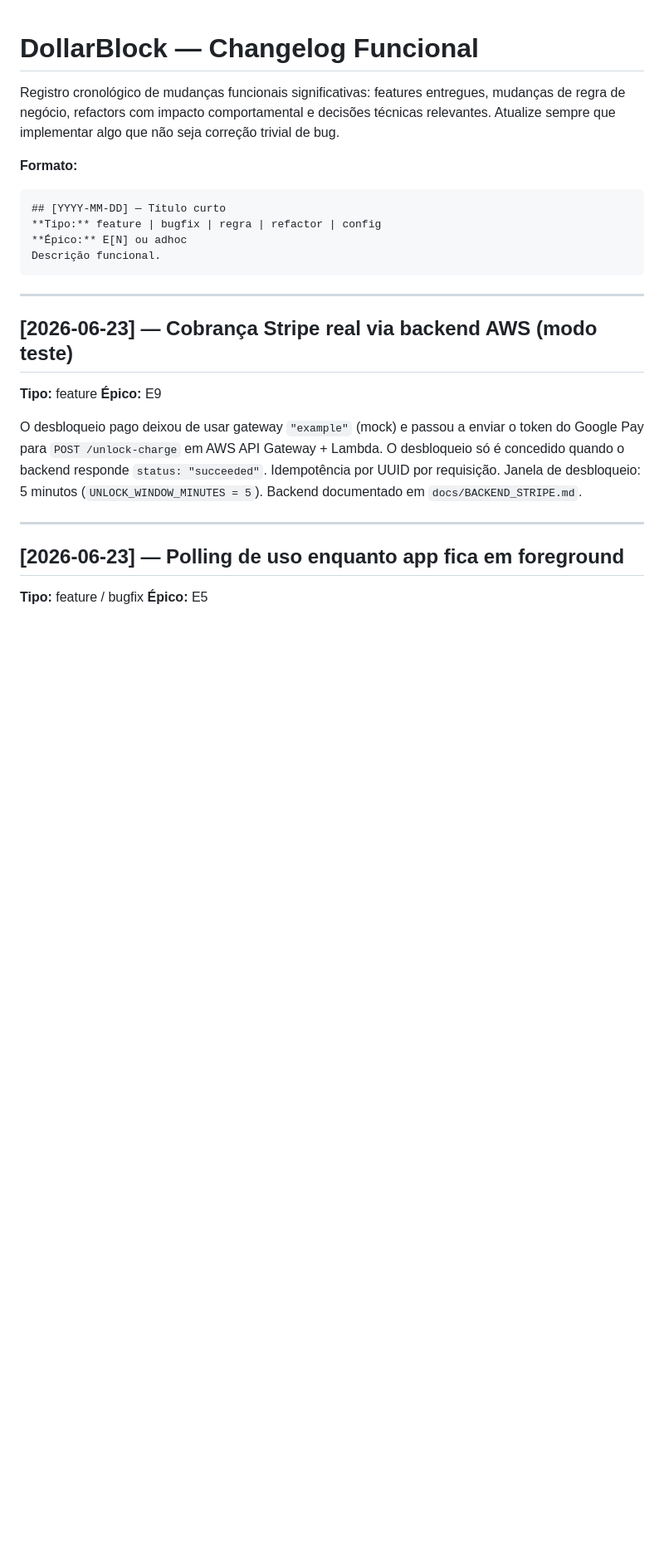
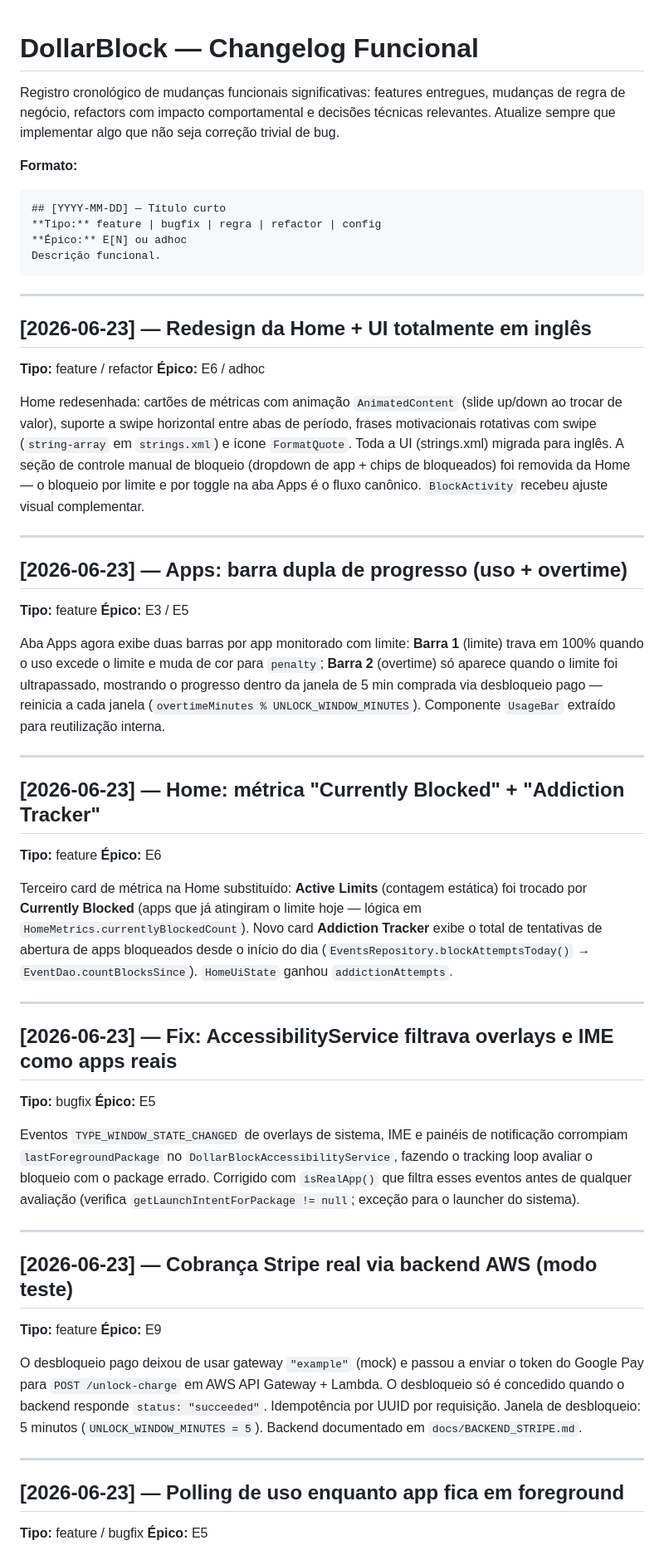
Before and after one commit to GuilhermeCanoa/dollarblock, a Markdown page: docs/CHANGELOG.md, the part around the change. Shown at 83% size. GitHub-like rendering; blank space fills up the shorter version.

````diff
--- a/docs/CHANGELOG.md
+++ b/docs/CHANGELOG.md
@@ -9,6 +9,38 @@ Registro cronológico de mudanças funcionais significativas: features entregues
 **Épico:** E[N] ou adhoc
 Descrição funcional.
 ```
+
+---
+
+## [2026-06-23] — Redesign da Home + UI totalmente em inglês
+**Tipo:** feature / refactor
+**Épico:** E6 / adhoc
+
+Home redesenhada: cartões de métricas com animação `AnimatedContent` (slide up/down ao trocar de valor), suporte a swipe horizontal entre abas de período, frases motivacionais rotativas com swipe (`string-array` em `strings.xml`) e ícone `FormatQuote`. Toda a UI (strings.xml) migrada para inglês. A seção de controle manual de bloqueio (dropdown de app + chips de bloqueados) foi removida da Home — o bloqueio por limite e por toggle na aba Apps é o fluxo canônico. `BlockActivity` recebeu ajuste visual complementar.
+
+---
+
+## [2026-06-23] — Apps: barra dupla de progresso (uso + overtime)
+**Tipo:** feature
+**Épico:** E3 / E5
+
+Aba Apps agora exibe duas barras por app monitorado com limite: **Barra 1** (limite) trava em 100% quando o uso excede o limite e muda de cor para `penalty`; **Barra 2** (overtime) só aparece quando o limite foi ultrapassado, mostrando o progresso dentro da janela de 5 min comprada via desbloqueio pago — reinicia a cada janela (`overtimeMinutes % UNLOCK_WINDOW_MINUTES`). Componente `UsageBar` extraído para reutilização interna.
+
+---
+
+## [2026-06-23] — Home: métrica "Currently Blocked" + "Addiction Tracker"
+**Tipo:** feature
+**Épico:** E6
+
+Terceiro card de métrica na Home substituído: **Active Limits** (contagem estática) foi trocado por **Currently Blocked** (apps que já atingiram o limite hoje — lógica em `HomeMetrics.currentlyBlockedCount`). Novo card **Addiction Tracker** exibe o total de tentativas de abertura de apps bloqueados desde o início do dia (`EventsRepository.blockAttemptsToday()` → `EventDao.countBlocksSince`). `HomeUiState` ganhou `addictionAttempts`.
+
+---
+
+## [2026-06-23] — Fix: AccessibilityService filtrava overlays e IME como apps reais
+**Tipo:** bugfix
+**Épico:** E5
+
+Eventos `TYPE_WINDOW_STATE_CHANGED` de overlays de sistema, IME e painéis de notificação corrompiam `lastForegroundPackage` no `DollarBlockAccessibilityService`, fazendo o tracking loop avaliar o bloqueio com o package errado. Corrigido com `isRealApp()` que filtra esses eventos antes de qualquer avaliação (verifica `getLaunchIntentForPackage != null`; exceção para o launcher do sistema).
 
 ---
 
````
Also changed, not shown: docs/ROADMAP.md (+14 -4 lines).
